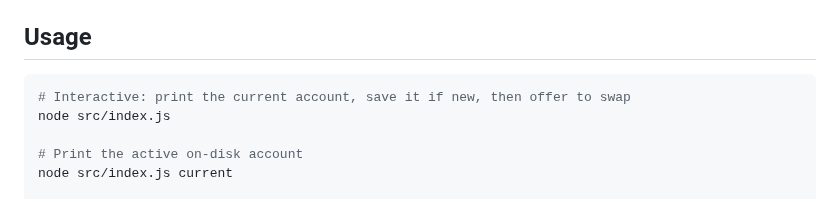
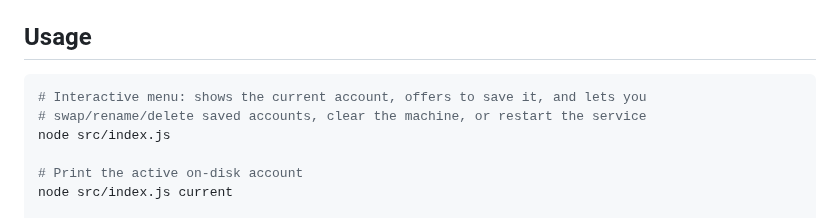
Before and after one commit to mjadach-iv/gnosis_vpn-account-manager, a Markdown page: README.md, the part around one of its changes. GitHub-like rendering.

````diff
--- a/README.md
+++ b/README.md
@@ -78,7 +80,8 @@ the `.env` in the working directory (or `--env <path>`) is used as normal.
 ## Usage
 
 ```sh
-# Interactive: print the current account, save it if new, then offer to swap
+# Interactive menu: shows the current account, offers to save it, and lets you
+# swap/rename/delete saved accounts, clear the machine, or restart the service
 node src/index.js
 
 # Print the active on-disk account
````
Also changed, not shown: other parts of README.md (+38 -0 lines), screenshot.png (added), 1 other file.
